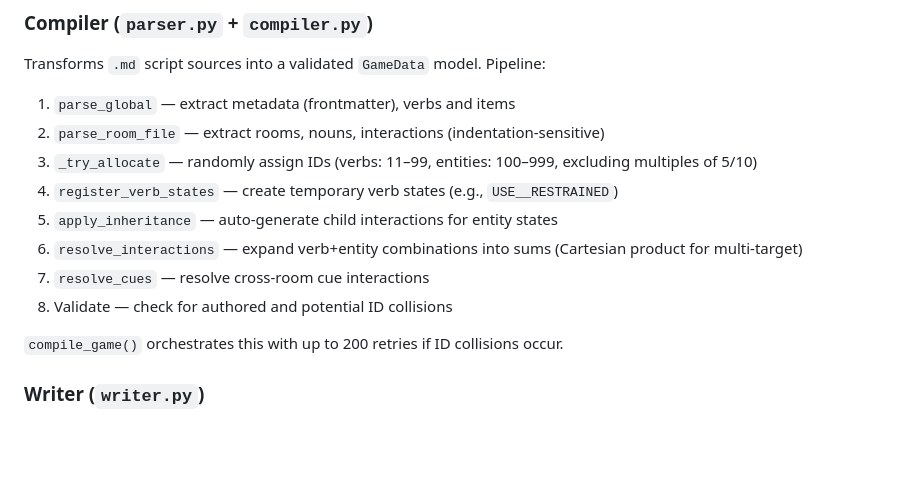
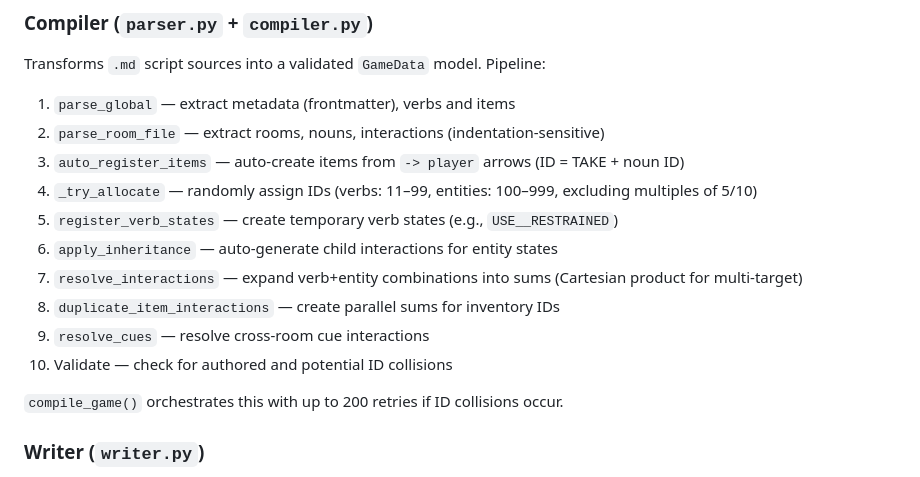
Before and after one commit to SmileyChris/addventure, a Markdown page: CLAUDE.md, the part around the change. Drawn GitHub-style; blank space fills up the shorter version.

```diff
--- a/CLAUDE.md
+++ b/CLAUDE.md
@@ -49,12 +49,14 @@ Transforms `.md` script sources into a validated `GameData` model. Pipeline:
 
 1. `parse_global` — extract metadata (frontmatter), verbs and items
 2. `parse_room_file` — extract rooms, nouns, interactions (indentation-sensitive)
-3. `_try_allocate` — randomly assign IDs (verbs: 11–99, entities: 100–999, excluding multiples of 5/10)
-4. `register_verb_states` — create temporary verb states (e.g., `USE__RESTRAINED`)
-5. `apply_inheritance` — auto-generate child interactions for entity states
-6. `resolve_interactions` — expand verb+entity combinations into sums (Cartesian product for multi-target)
-7. `resolve_cues` — resolve cross-room cue interactions
-8. Validate — check for authored and potential ID collisions
+3. `auto_register_items` — auto-create items from `-> player` arrows (ID = TAKE + noun ID)
+4. `_try_allocate` — randomly assign IDs (verbs: 11–99, entities: 100–999, excluding multiples of 5/10)
+5. `register_verb_states` — create temporary verb states (e.g., `USE__RESTRAINED`)
+6. `apply_inheritance` — auto-generate child interactions for entity states
+7. `resolve_interactions` — expand verb+entity combinations into sums (Cartesian product for multi-target)
+8. `duplicate_item_interactions` — create parallel sums for inventory IDs
+9. `resolve_cues` — resolve cross-room cue interactions
+10. Validate — check for authored and potential ID collisions
 
 `compile_game()` orchestrates this with up to 200 retries if ID collisions occur.
 
```
Also changed, not shown: docs/advanced.md (+20 -6 lines), docs/reference.md (+1 -1 lines).
